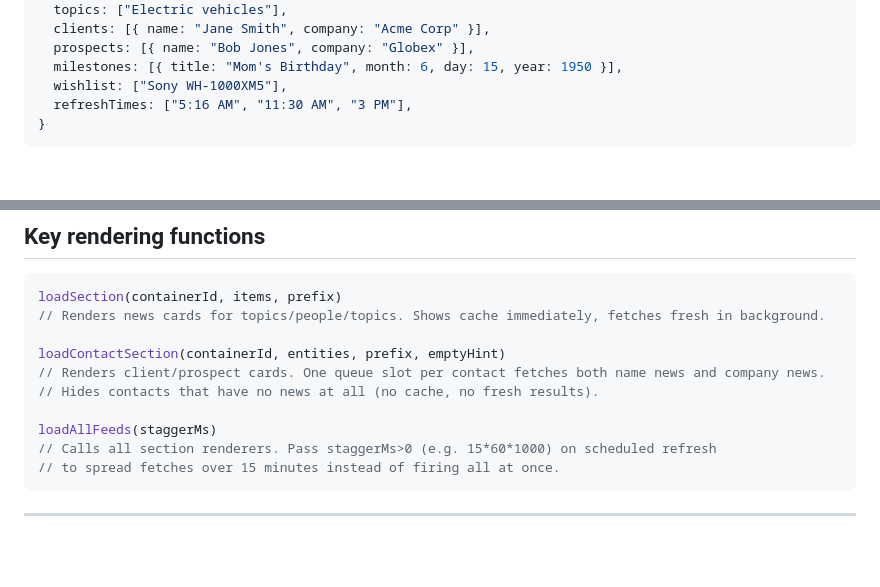
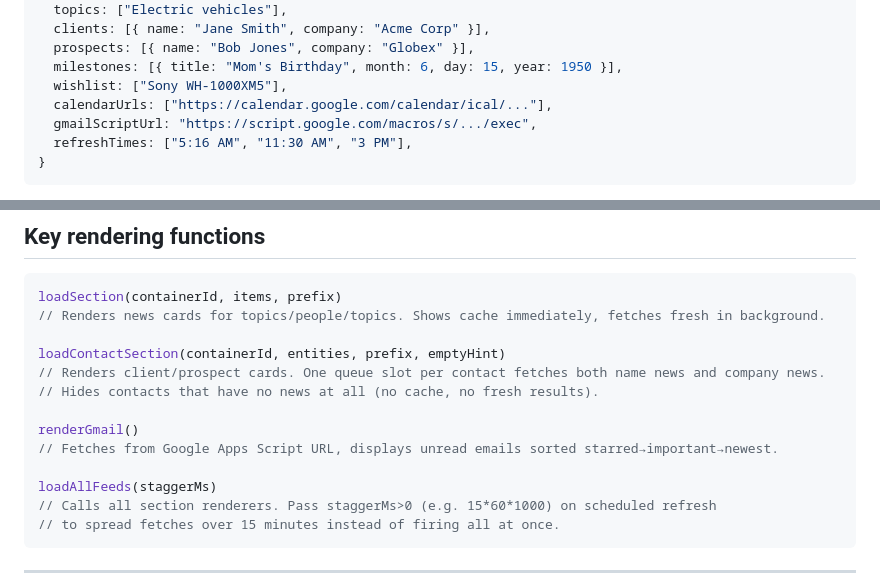
Before and after one commit to 8myjtzdcd5-del/Morning-Dashboard, a Markdown page: CLAUDE.md, 2 parts joined by grey strips. GitHub-like rendering; blank space fills up the shorter version.

````diff
--- a/CLAUDE.md
+++ b/CLAUDE.md
@@ -48,6 +50,8 @@ Settings are stored in `localStorage` under the key `morningDashboard`. Shape:
   prospects: [{ name: "Bob Jones", company: "Globex" }],
   milestones: [{ title: "Mom's Birthday", month: 6, day: 15, year: 1950 }],
   wishlist: ["Sony WH-1000XM5"],
+  calendarUrls: ["https://calendar.google.com/calendar/ical/..."],
+  gmailScriptUrl: "https://script.google.com/macros/s/.../exec",
   refreshTimes: ["5:16 AM", "11:30 AM", "3 PM"],
 }
 ```
@@ -105,6 +111,9 @@ loadContactSection(containerId, entities, prefix, emptyHint)
 // Renders client/prospect cards. One queue slot per contact fetches both name news and company news.
 // Hides contacts that have no news at all (no cache, no fresh results).
 
+renderGmail()
+// Fetches from Google Apps Script URL, displays unread emails sorted starred→important→newest.
+
 loadAllFeeds(staggerMs)
 // Calls all section renderers. Pass staggerMs>0 (e.g. 15*60*1000) on scheduled refresh
 // to spread fetches over 15 minutes instead of firing all at once.
````
Also changed, not shown: other parts of CLAUDE.md (+8 -6 lines).
